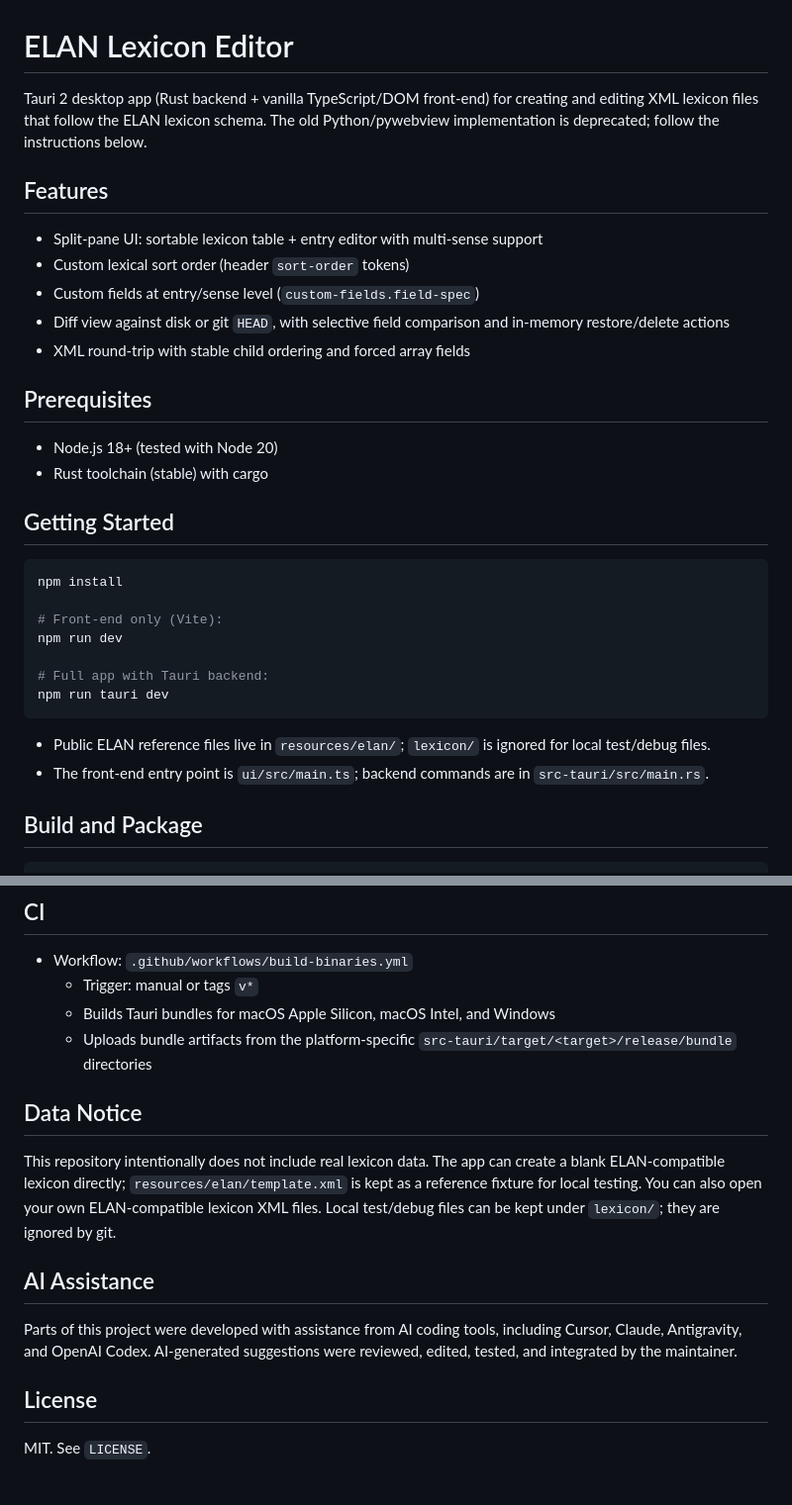
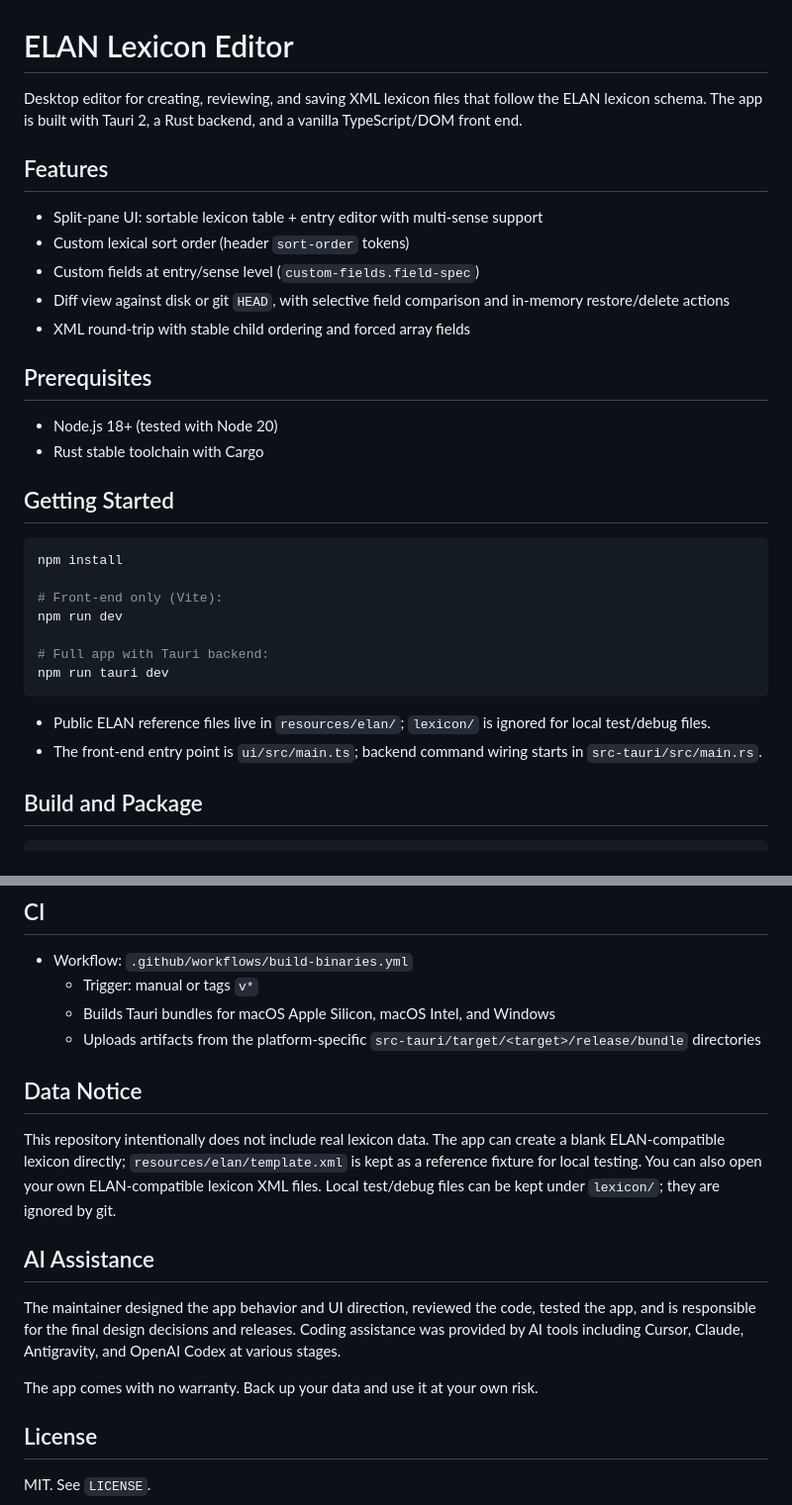
Before and after one commit to weijian-meng/elan-lexicon-editor, a Markdown page: README.md, 2 parts joined by grey strips. Shown at 99% size. Drawn GitHub-style; blank space fills up the shorter version.

Commit message:
Refresh public README

````diff
--- a/README.md
+++ b/README.md
@@ -1,6 +1,6 @@
 # ELAN Lexicon Editor
 
-Tauri 2 desktop app (Rust backend + vanilla TypeScript/DOM front-end) for creating and editing XML lexicon files that follow the ELAN lexicon schema. The old Python/pywebview implementation is deprecated; follow the instructions below.
+Desktop editor for creating, reviewing, and saving XML lexicon files that follow the ELAN lexicon schema. The app is built with Tauri 2, a Rust backend, and a vanilla TypeScript/DOM front end.
 
 ## Features
 
@@ -13,7 +13,7 @@ Tauri 2 desktop app (Rust backend + vanilla TypeScript/DOM front-end) for creati
 ## Prerequisites
 
 - Node.js 18+ (tested with Node 20)
-- Rust toolchain (stable) with cargo
+- Rust stable toolchain with Cargo
 
 ## Getting Started
 
@@ -28,7 +28,7 @@ npm run tauri dev
 ```
 
 - Public ELAN reference files live in `resources/elan/`; `lexicon/` is ignored for local test/debug files.
-- The front-end entry point is `ui/src/main.ts`; backend commands are in `src-tauri/src/main.rs`.
+- The front-end entry point is `ui/src/main.ts`; backend command wiring starts in `src-tauri/src/main.rs`.
 
 ## Build and Package
 
@@ -65,7 +65,7 @@ cargo test -p app   # Runs Rust tests (XML utilities, etc.)
 - Workflow: `.github/workflows/build-binaries.yml`
   - Trigger: manual or tags `v*`
   - Builds Tauri bundles for macOS Apple Silicon, macOS Intel, and Windows
-  - Uploads bundle artifacts from the platform-specific `src-tauri/target/<target>/release/bundle` directories
+  - Uploads artifacts from the platform-specific `src-tauri/target/<target>/release/bundle` directories
 
 ## Data Notice
 
@@ -77,9 +77,9 @@ ELAN-compatible lexicon XML files. Local test/debug files can be kept under
 
 ## AI Assistance
 
-Parts of this project were developed with assistance from AI coding tools,
-including Cursor, Claude, Antigravity, and OpenAI Codex. AI-generated
-suggestions were reviewed, edited, tested, and integrated by the maintainer.
+The maintainer designed the app behavior and UI direction, reviewed the code, tested the app, and is responsible for the final design decisions and releases. Coding assistance was provided by AI tools including Cursor, Claude, Antigravity, and OpenAI Codex at various stages.
+
+The app comes with no warranty. Back up your data and use it at your own risk.
 
 ## License
 
````
Also changed, not shown: AI_ASSISTANCE.md (deleted, +0 -10 lines).
